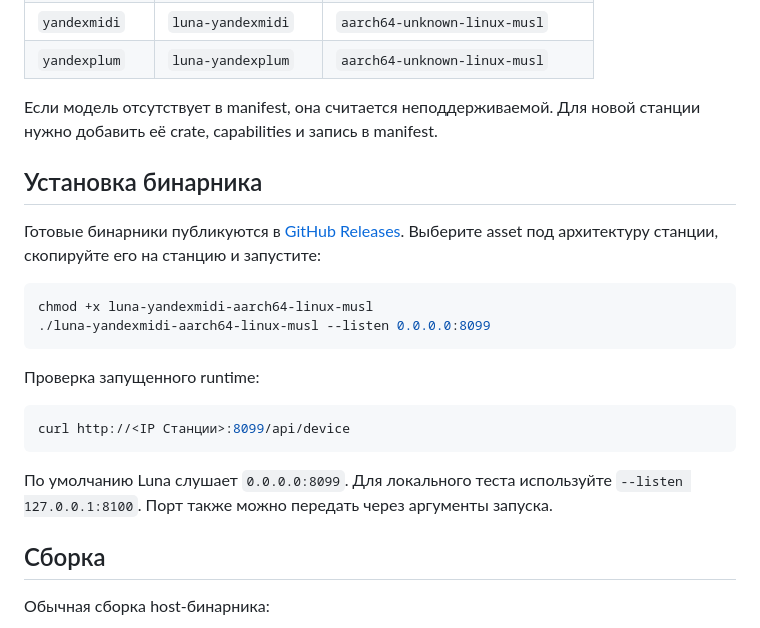
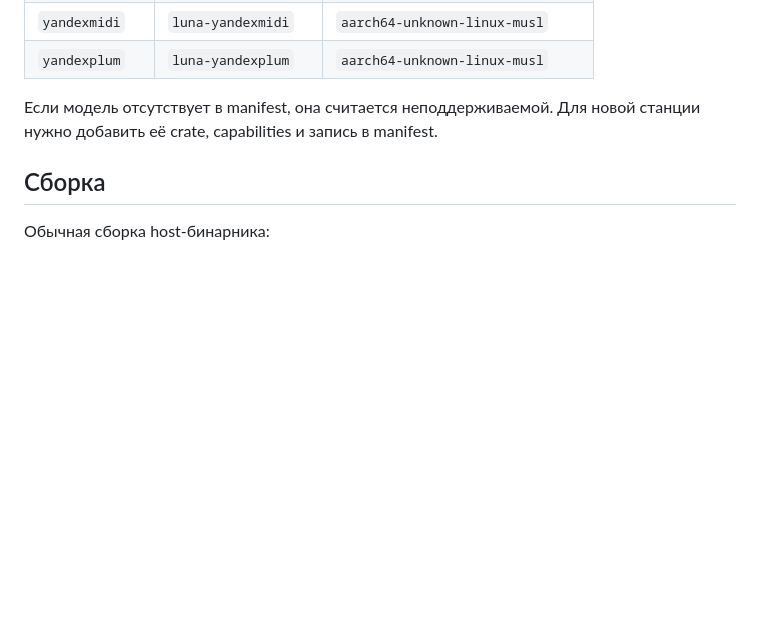
Before and after one commit to SPAWNRYS-ban/luna, a Markdown page: README.md, the part around the change. Rendered like a GitHub page; blank space fills up the shorter version.

Commit message:
docs: remove installation instructions

````diff
--- a/README.md
+++ b/README.md
@@ -38,25 +38,6 @@ gateway не содержит таблиц с аппаратными парам
 
 Если модель отсутствует в manifest, она считается неподдерживаемой. Для новой
 станции нужно добавить её crate, capabilities и запись в manifest.
-
-## Установка бинарника
-
-Готовые бинарники публикуются в [GitHub Releases](https://github.com/nyakokitsu/luna/releases).
-Выберите asset под архитектуру станции, скопируйте его на станцию и запустите:
-
-```sh
-chmod +x luna-yandexmidi-aarch64-linux-musl
-./luna-yandexmidi-aarch64-linux-musl --listen 0.0.0.0:8099
-```
-
-Проверка запущенного runtime:
-
-```sh
-curl http://<IP Станции>:8099/api/device
-```
-
-По умолчанию Luna слушает `0.0.0.0:8099`. Для локального теста используйте
-`--listen 127.0.0.1:8100`. Порт также можно передать через аргументы запуска.
 
 ## Сборка
 
````
